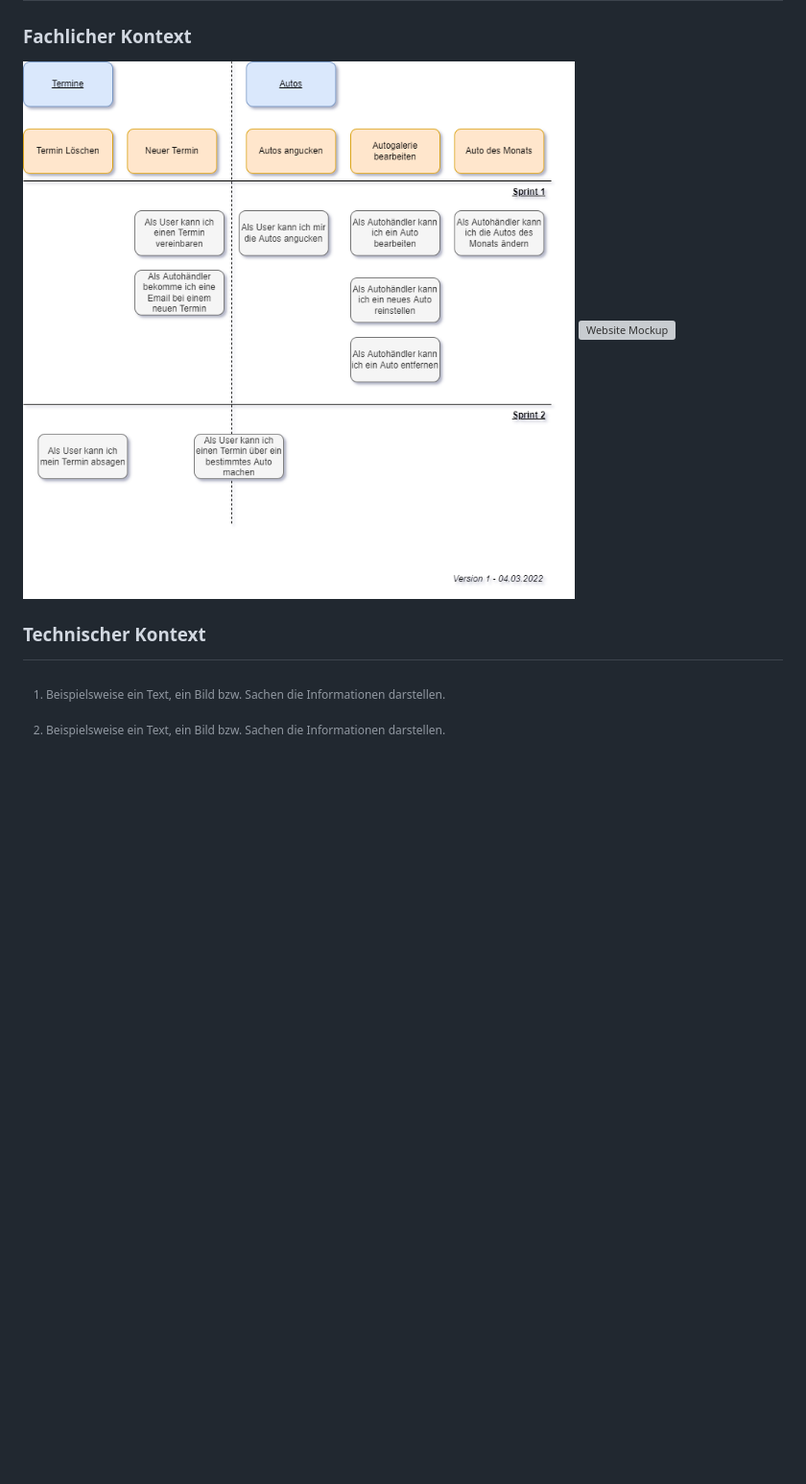
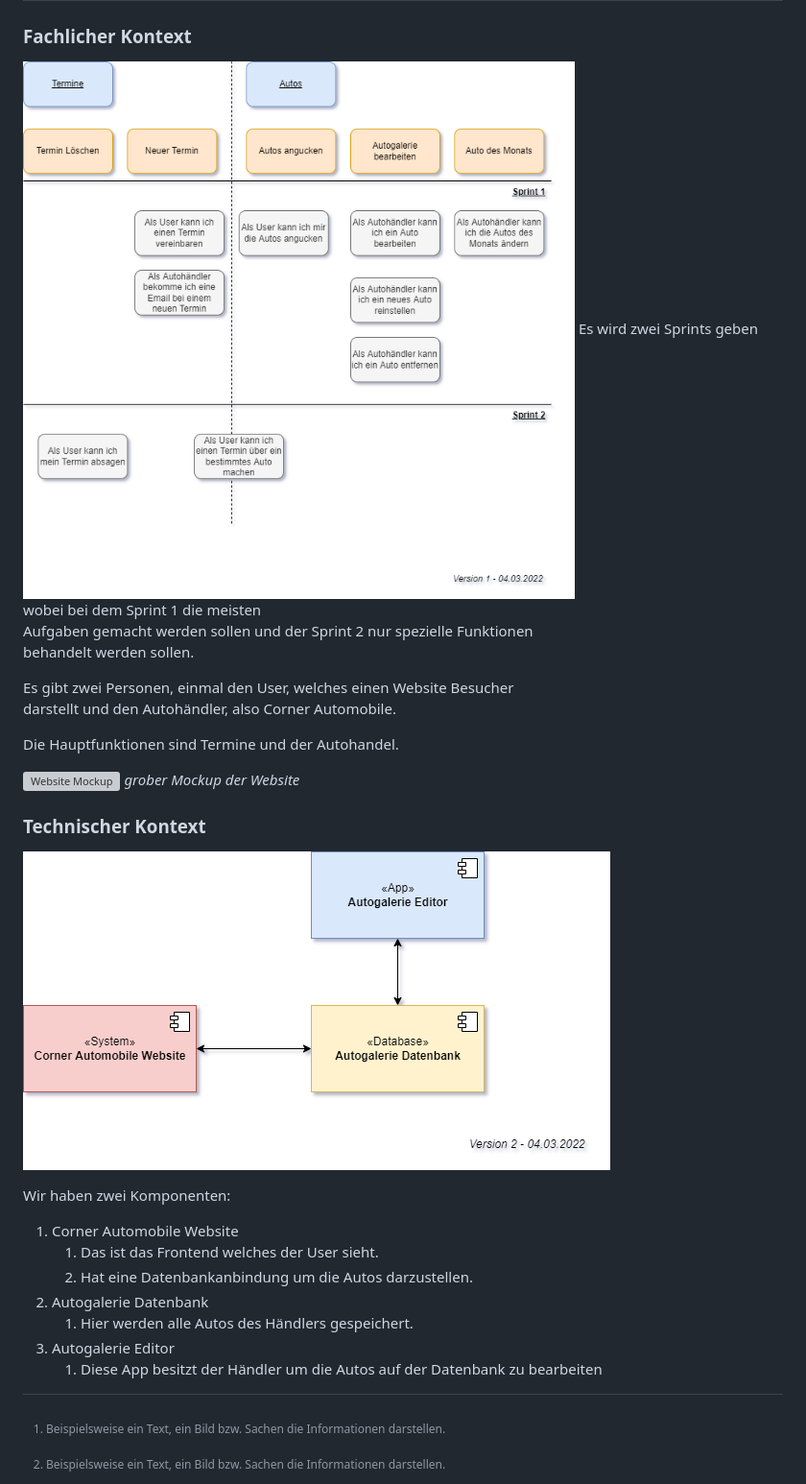
Before and after one commit to husakki/cornerautomobile_website, a Markdown page: README.md, the part around the change. Shown: that part at 96% size. Drawn GitHub-style; pictures changed too: readme_images/Technischer_Kontextv2.drawio.png (added); blank space fills up the shorter version; grey boxes are pictures that could not be loaded.

Commit message:
Added Kontextabgrenzung
Fachlicher Kontext erweitert mit Text und Bilder für den Technischen Kontext erstellt

```diff
--- a/README.md
+++ b/README.md
@@ -58,6 +58,29 @@ eine Website und somit mehr Kunden drauf aufmerksam zu machen.
 # Kontextabgrenzung
 
 ### Fachlicher Kontext
-![User Story Board](./readme_images/Fachlicher_Kontext.drawio.png)
+![User Story Board](./readme_images/Fachlicher_Kontextv1.drawio.png)
+Es wird zwei Sprints geben wobei bei dem Sprint 1 die meisten
+Aufgaben gemacht werden sollen und der Sprint 2 nur spezielle Funktionen
+behandelt werden sollen.
+
+Es gibt zwei Personen, einmal den User, welches einen Website Besucher
+darstellt und den Autohändler, also Corner Automobile.
+
+Die Hauptfunktionen sind Termine und der Autohandel.
+
+
 ![Website Mockup](./readme_images/Corner_Automobile-Website_Mockup_v1_04032022.png)
+*grober Mockup der Website*
+
 ### Technischer Kontext
+![Technischer Kontext](./readme_images/Technischer_Kontextv2.drawio.png)
+
+Wir haben zwei Komponenten:
+1. Corner Automobile Website
+   1. Das ist das Frontend welches der User sieht.
+   2. Hat eine Datenbankanbindung um die Autos darzustellen.
+2. Autogalerie Datenbank
+   1. Hier werden alle Autos des Händlers gespeichert.
+3. Autogalerie Editor
+   1. Diese App besitzt der Händler um die Autos auf
+   der Datenbank zu bearbeiten
```
Also changed, not shown: readme_images/Fachlicher_Kontextv1.drawio.png (renamed from readme_images/Fachlicher_Kontext.drawio.png), readme_images/Technischer_Kontextv1.drawio.png (added).
